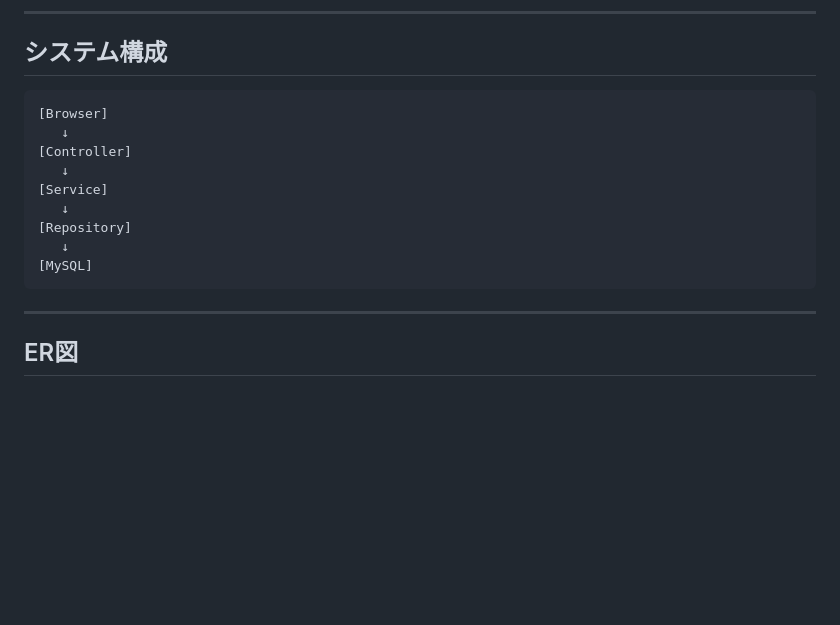
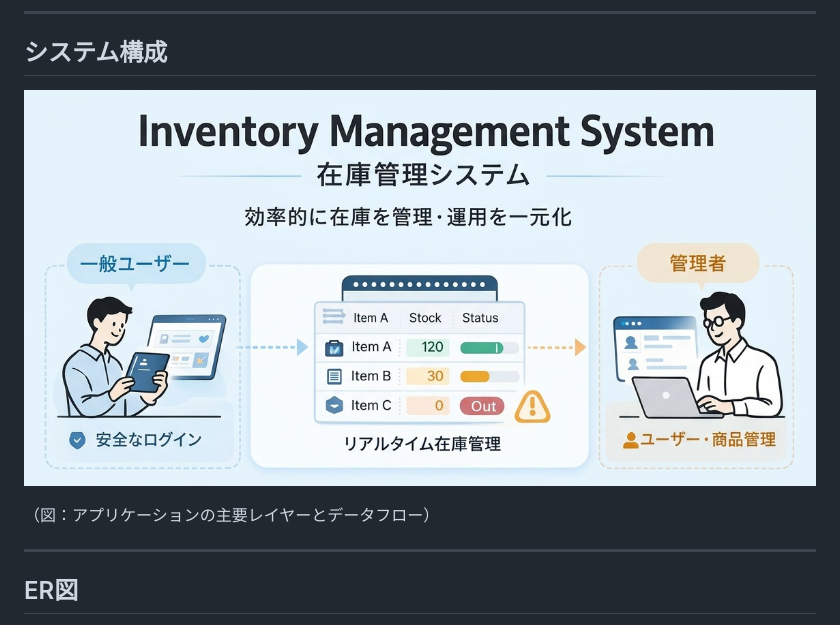
Before and after one commit to yoshi1414/inventory-management, a Markdown page: README.md, the part around one of its changes. Drawn GitHub-style; blank space fills up the shorter version.

Commit message:
README を再整備：開発背景を拡充、セキュリティ対策を表形式で整理、ER 図・システム構成を画像化
目的: プロジェクト README の可読性向上と、セキュリティ対策項目を体系的に整理

更新:
- 開発背景セクション — 実務課題と設計方針をより詳細に記述
- セキュリティ対策（防御一覧）— 12 項目の防御策を 2 列表で整理（Category / 対策・技術）
- システム構成セクション — ASCII 図式から画像に変更（Doc/assets/inventory.jpg）
- ER 図セクション — テキスト参照から画像を挿入（Doc/assets/er_diagram.jpg）
- 権限管理の二重防御（セクション 1）— ポイント見出しを簡潔化し、詳細は セクション 6 に一本化

追加:
- 開発イメージ画像参照（![開発イメージ](Doc/assets/inventory.jpg)）を README 冒頭に挿入

````diff
--- a/README.md
+++ b/README.md
@@ -143,17 +143,9 @@
 
 ## システム構成
 
-```text
-[Browser]
-   ↓
-[Controller]
-   ↓
-[Service]
-   ↓
-[Repository]
-   ↓
-[MySQL]
-```
+![システム構成図](Doc/assets/inventory.jpg)
+
+（図：アプリケーションの主要レイヤーとデータフロー）
 
 ---
 
````
Also changed, not shown: other parts of README.md (+3 -1 lines).
